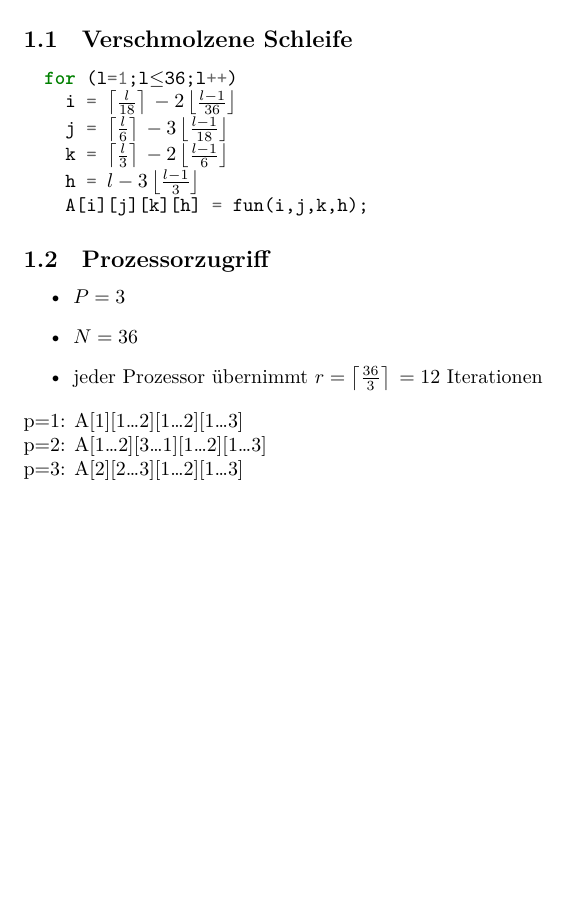
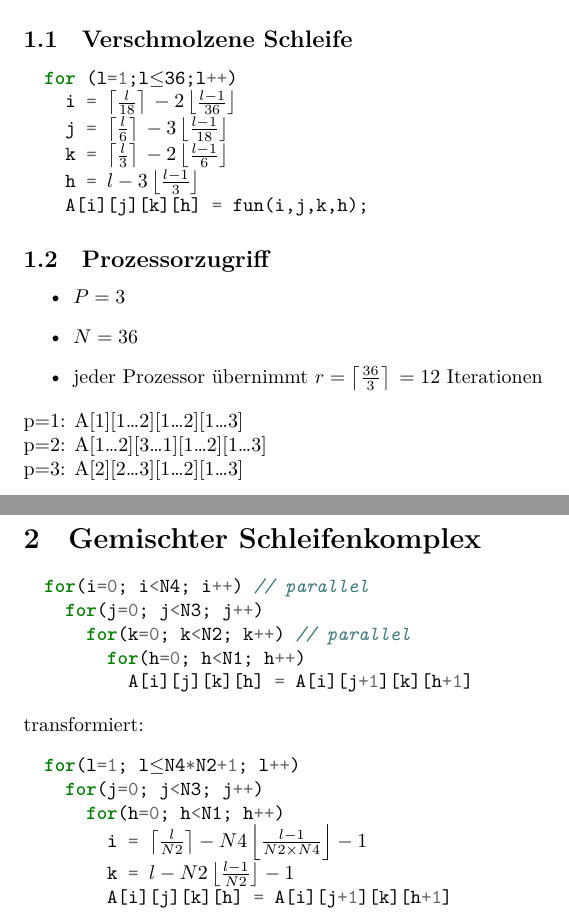
Before and after one commit to joshuajeschek/multicore-programmierung, a LaTeX document (5.tex): part of the page before the commit and two parts of pages 1 and 2 of 2 after it, the two joined at a grey line, cut so that both start at the same text, the shorter picture padded with empty space. The pictures show the PDF file 5.pdf that the author committed with the source.

Commit message:
feat: 52

```diff
--- a/5.tex
+++ b/5.tex
@@ -36,4 +36,24 @@
   p=3: A[2][2\dots3][1\dots2][1\dots3] \\
 \end{align}
 
+\newpage
+\section{Gemischter Schleifenkomplex}
+\begin{minted}{c}
+  for(i=0; i<N4; i++) // parallel
+    for(j=0; j<N3; j++)
+      for(k=0; k<N2; k++) // parallel
+        for(h=0; h<N1; h++)
+          A[i][j][k][h] = A[i][j+1][k][h+1]
+\end{minted}
+transformiert:
+\begin{minted}[escapeinside=||]{c}
+  for(l=1; l|$\leq$|N4*N2+1; l++)
+    for(j=0; j<N3; j++)
+      for(h=0; h<N1; h++)
+        i = |$\left\lceil\frac{l}{N2}\right\rceil - N4 \left\lfloor\frac{l-1}{N2\times{}N4}\right\rfloor - 1$|
+        k = |$l-N2 \left\lfloor\frac{l-1}{N2}\right\rfloor - 1$|
+        A[i][j][k][h] = A[i][j+1][k][h+1]
+\end{minted}
+
+
 \end{document}
```
Also changed, not shown: 5.pdf, Makefile, 2 other files.
